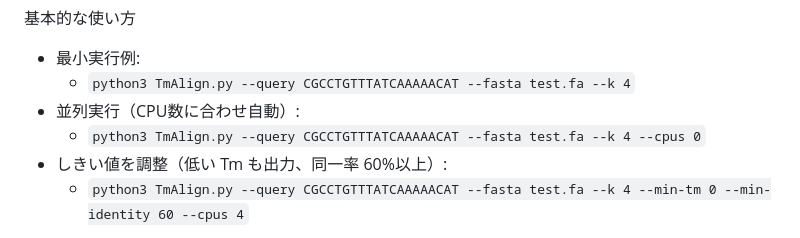
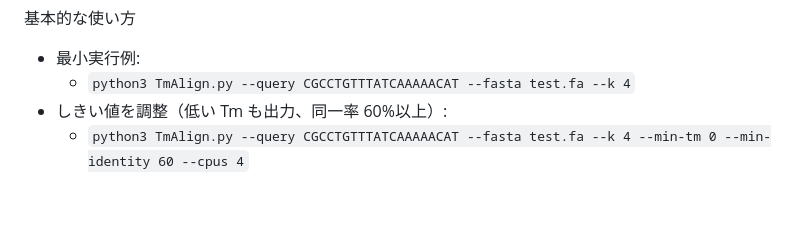
Before and after one commit to c2997108/TmAlign, a Markdown page: README.md, the part around the change. GitHub-like rendering; blank space fills up the shorter version.

```diff
--- a/README.md
+++ b/README.md
@@ -14,8 +14,6 @@ TmAlign — Local Duplex Stability Search
 基本的な使い方
 - 最小実行例:
   - `python3 TmAlign.py --query CGCCTGTTTATCAAAAACAT --fasta test.fa --k 4`
-- 並列実行（CPU数に合わせ自動）:
-  - `python3 TmAlign.py --query CGCCTGTTTATCAAAAACAT --fasta test.fa --k 4 --cpus 0`
 - しきい値を調整（低い Tm も出力、同一率 60%以上）:
   - `python3 TmAlign.py --query CGCCTGTTTATCAAAAACAT --fasta test.fa --k 4 --min-tm 0 --min-identity 60 --cpus 4`
 
```
